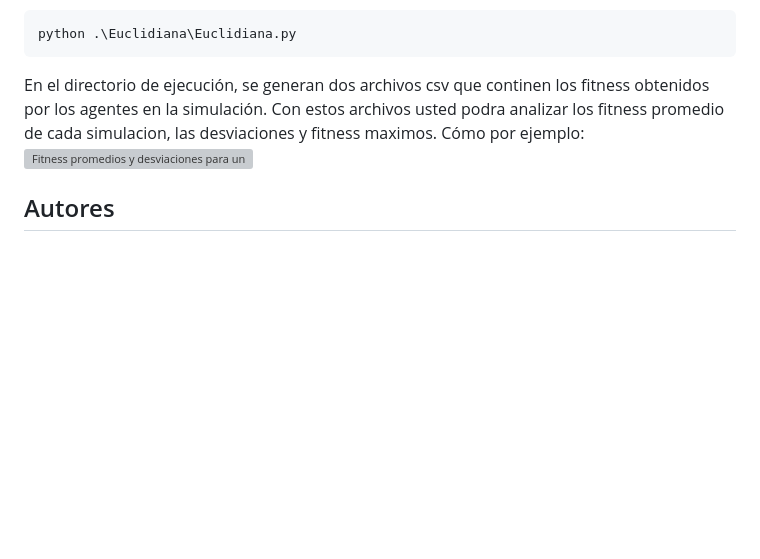
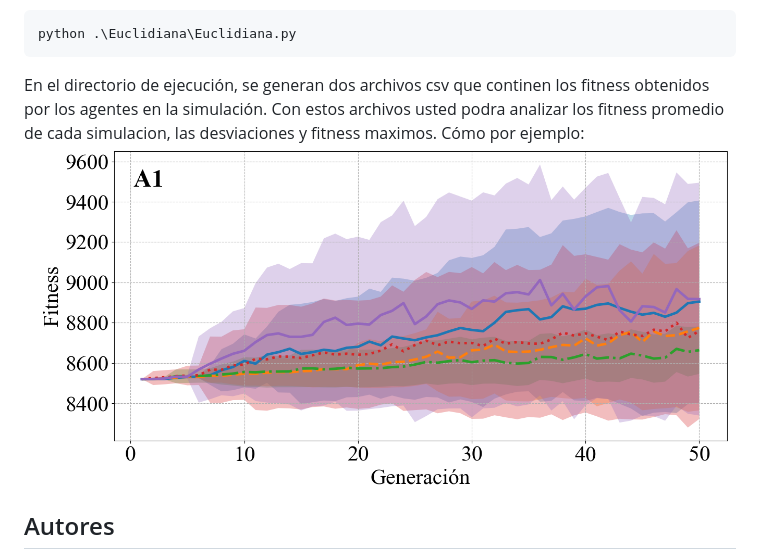
Before and after one commit to OverAlexander-MR/Navegacion_Vehiculo_Autonomo, a Markdown page: README.md, the part around the change. Drawn GitHub-style; pictures changed too: img/Fitness_Acumulado_Eucli_50Gen.png (added); blank space fills up the shorter version; grey boxes are pictures that could not be loaded.

Commit message:
Update README and Graph

````diff
--- a/README.md
+++ b/README.md
@@ -70,7 +70,7 @@ python .\Euclidiana\Euclidiana.py
 ```
 
 En el directorio de ejecución, se generan dos archivos csv que continen los fitness obtenidos por los agentes en la simulación. Con estos archivos usted podra analizar los fitness promedio de cada simulacion, las desviaciones y fitness maximos. Cómo por ejemplo:
-![Fitness promedios y desviaciones para un total de 5 simualciones realizadas aplicando la distancia Euclidiana con 50 generaciones](Latex/Euclidiana/Fitness_Acumulado_Eucli_50Gen.png "Fitness promedios y desviaciones para un total de 5 simualciones realizadas aplicando la distancia Euclidiana con 50 generaciones")
+![Fitness promedios y desviaciones para un total de 5 simualciones realizadas aplicando la distancia Euclidiana con 50 generaciones](img/Fitness_Acumulado_Eucli_50Gen.png "Fitness promedios y desviaciones para un total de 5 simualciones realizadas aplicando la distancia Euclidiana con 50 generaciones")
 
 ## Autores
 
````
Also changed, not shown: 3 other files.
